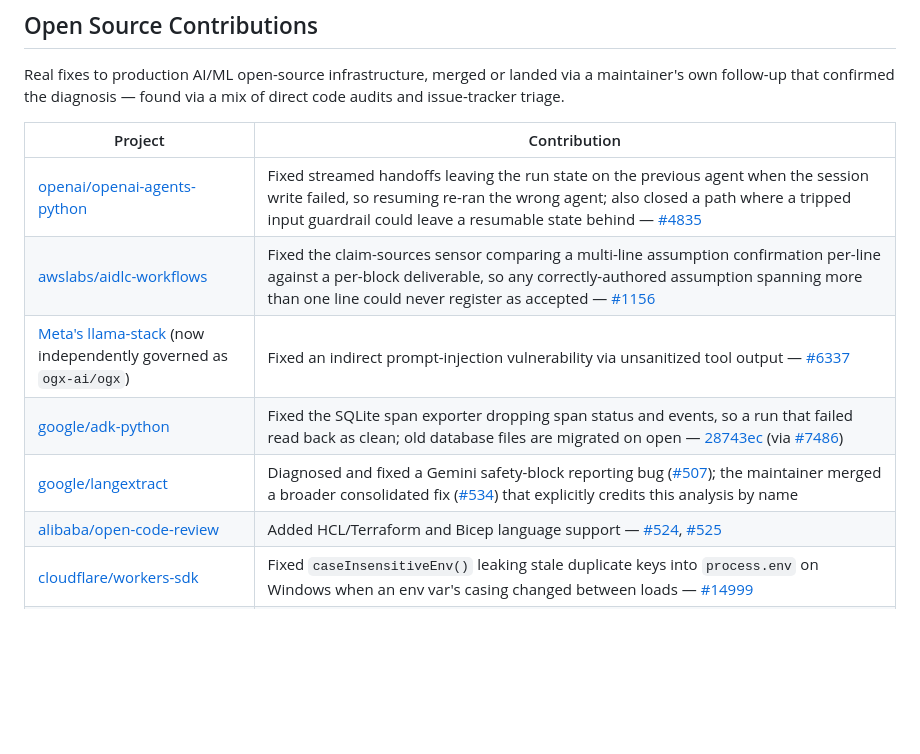
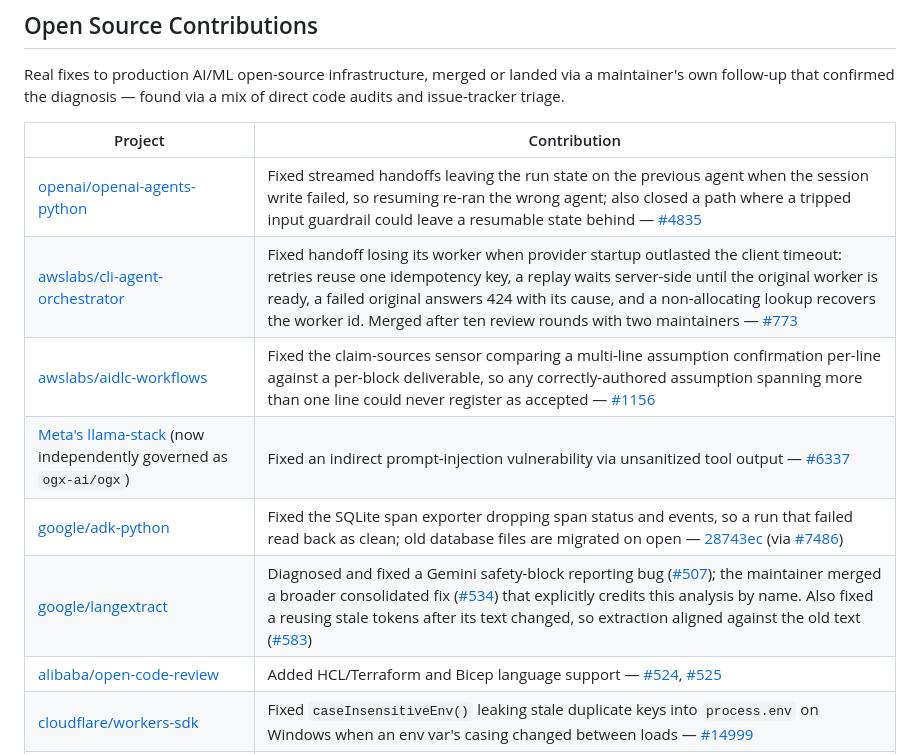
Before and after one commit to mittalpk/mittalpk, a Markdown page: README.md, the part around the change. Drawn GitHub-style; blank space fills up the shorter version.

Commit message:
Add cli-agent-orchestrator #773 and langextract #583

```diff
--- a/README.md
+++ b/README.md
@@ -9,10 +9,11 @@ Real fixes to production AI/ML open-source infrastructure, merged or landed via
 | Project | Contribution |
 |---|---|
 | [openai/openai-agents-python](https://github.com/openai/openai-agents-python) | Fixed streamed handoffs leaving the run state on the previous agent when the session write failed, so resuming re-ran the wrong agent; also closed a path where a tripped input guardrail could leave a resumable state behind — [#4835](https://github.com/openai/openai-agents-python/pull/4835) |
+| [awslabs/cli-agent-orchestrator](https://github.com/awslabs/cli-agent-orchestrator) | Fixed handoff losing its worker when provider startup outlasted the client timeout: retries reuse one idempotency key, a replay waits server-side until the original worker is ready, a failed original answers 424 with its cause, and a non-allocating lookup recovers the worker id. Merged after ten review rounds with two maintainers — [#773](https://github.com/awslabs/cli-agent-orchestrator/pull/773) |
 | [awslabs/aidlc-workflows](https://github.com/awslabs/aidlc-workflows) | Fixed the claim-sources sensor comparing a multi-line assumption confirmation per-line against a per-block deliverable, so any correctly-authored assumption spanning more than one line could never register as accepted — [#1156](https://github.com/awslabs/aidlc-workflows/pull/1156) |
 | [Meta's llama-stack](https://github.com/ogx-ai/ogx) (now independently governed as `ogx-ai/ogx`) | Fixed an indirect prompt-injection vulnerability via unsanitized tool output — [#6337](https://github.com/ogx-ai/ogx/pull/6337) |
 | [google/adk-python](https://github.com/google/adk-python) | Fixed the SQLite span exporter dropping span status and events, so a run that failed read back as clean; old database files are migrated on open — [28743ec](https://github.com/google/adk-python/commit/28743ecd53) (via [#7486](https://github.com/google/adk-python/pull/7486)) |
-| [google/langextract](https://github.com/google/langextract) | Diagnosed and fixed a Gemini safety-block reporting bug ([#507](https://github.com/google/langextract/pull/507)); the maintainer merged a broader consolidated fix ([#534](https://github.com/google/langextract/pull/534)) that explicitly credits this analysis by name |
+| [google/langextract](https://github.com/google/langextract) | Diagnosed and fixed a Gemini safety-block reporting bug ([#507](https://github.com/google/langextract/pull/507)); the maintainer merged a broader consolidated fix ([#534](https://github.com/google/langextract/pull/534)) that explicitly credits this analysis by name. Also fixed a  reusing stale tokens after its text changed, so extraction aligned against the old text ([#583](https://github.com/google/langextract/pull/583)) |
 | [alibaba/open-code-review](https://github.com/alibaba/open-code-review) | Added HCL/Terraform and Bicep language support — [#524](https://github.com/alibaba/open-code-review/pull/524), [#525](https://github.com/alibaba/open-code-review/pull/525) |
 | [cloudflare/workers-sdk](https://github.com/cloudflare/workers-sdk) | Fixed `caseInsensitiveEnv()` leaking stale duplicate keys into `process.env` on Windows when an env var's casing changed between loads — [#14999](https://github.com/cloudflare/workers-sdk/pull/14999) |
 | [cloudflare/langchain-cloudflare](https://github.com/cloudflare/langchain-cloudflare) | Fixed three bugs in Cloudflare's LangChain/LangGraph integration: the sync D1 checkpoint saver's `list()` silently ignored metadata/`before` filters that the async path applied correctly ([#50](https://github.com/cloudflare/langchain-cloudflare/pull/50)), the Vectorize store's `search()` raised `UnboundLocalError` on a valid empty-query "list everything" call ([#51](https://github.com/cloudflare/langchain-cloudflare/pull/51)), and the reranker never actually sorted results despite every docstring promising it ([#52](https://github.com/cloudflare/langchain-cloudflare/pull/52)) — all three landed on `main` via the maintainer's consolidated [#53](https://github.com/cloudflare/langchain-cloudflare/pull/53) |
```
